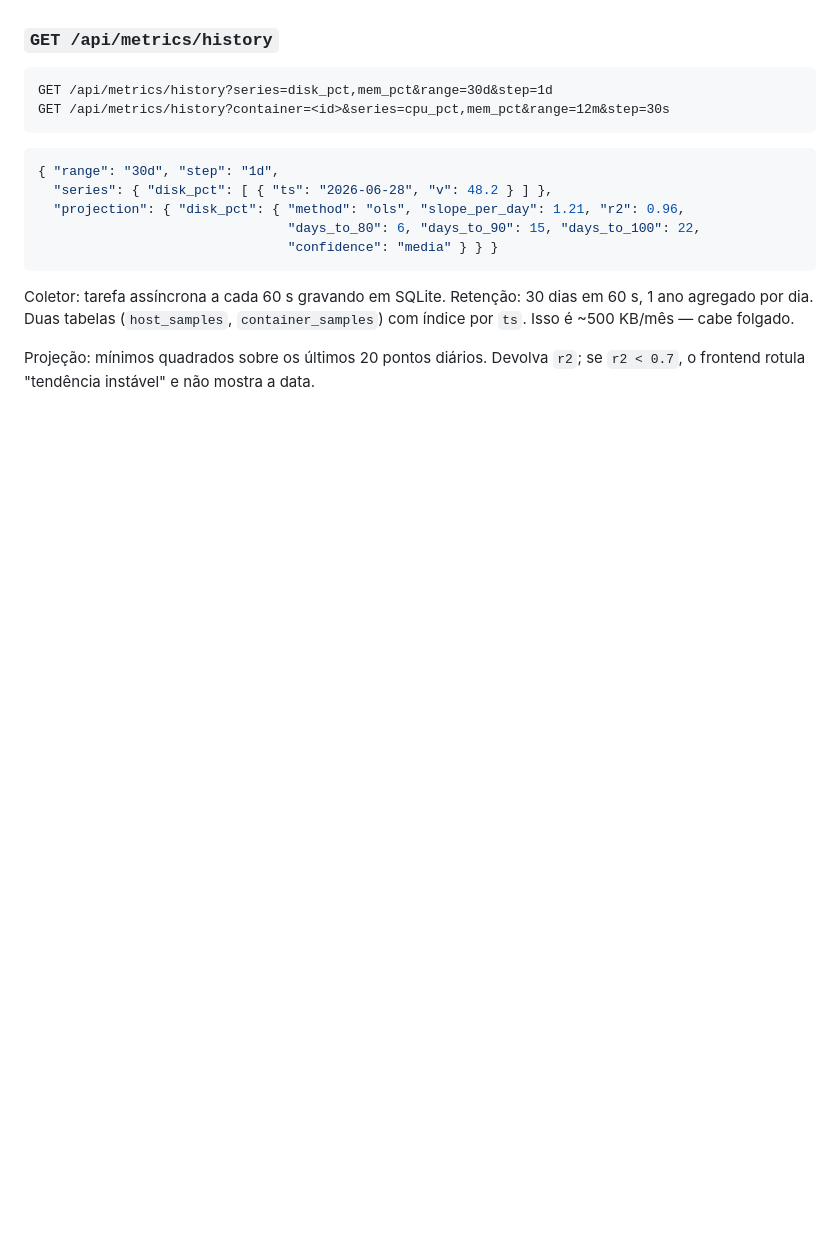
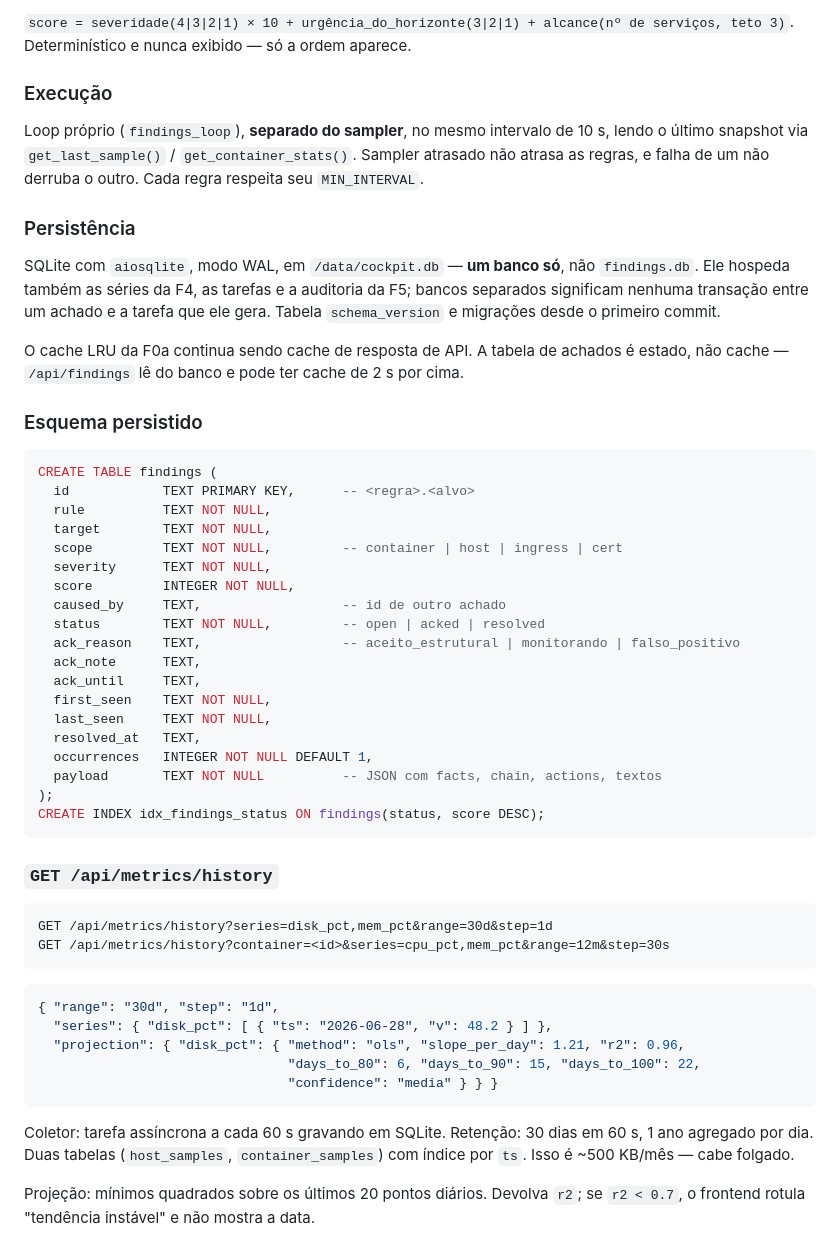
Before and after one commit to danzeroum/docker, a Markdown page: docs/design_handoff_cockpit_vps/02-backend.md, the part around one of its changes. Rendered like a GitHub page; blank space fills up the shorter version.

Commit message:
Revise findings engine specification and context
Updated the specification for the findings engine, including details on rule evaluation, context structure, and persistence schema.

````diff
--- a/docs/design_handoff_cockpit_vps/02-backend.md
+++ b/docs/design_handoff_cockpit_vps/02-backend.md
@@ -208,3 +283,45 @@ Cada regra é uma função pura `(estado) -> Finding | None`, testável isoladam
+`score = severidade(4|3|2|1) × 10 + urgência_do_horizonte(3|2|1) + alcance(nº de serviços, teto 3)`.
+Determinístico e nunca exibido — só a ordem aparece.
+
+### Execução
+
+Loop próprio (`findings_loop`), **separado do sampler**, no mesmo intervalo de 10 s, lendo o
+último snapshot via `get_last_sample()` / `get_container_stats()`. Sampler atrasado não
+atrasa as regras, e falha de um não derruba o outro. Cada regra respeita seu `MIN_INTERVAL`.
+
+### Persistência
+
+SQLite com `aiosqlite`, modo WAL, em `/data/cockpit.db` — **um banco só**, não
+`findings.db`. Ele hospeda também as séries da F4, as tarefas e a auditoria da F5; bancos
+separados significam nenhuma transação entre um achado e a tarefa que ele gera. Tabela
+`schema_version` e migrações desde o primeiro commit.
+
+O cache LRU da F0a continua sendo cache de resposta de API. A tabela de achados é estado, não
+cache — `/api/findings` lê do banco e pode ter cache de 2 s por cima.
+
+### Esquema persistido
+
+```sql
+CREATE TABLE findings (
+  id            TEXT PRIMARY KEY,      -- <regra>.<alvo>
+  rule          TEXT NOT NULL,
+  target        TEXT NOT NULL,
+  scope         TEXT NOT NULL,         -- container | host | ingress | cert
+  severity      TEXT NOT NULL,
+  score         INTEGER NOT NULL,
+  caused_by     TEXT,                  -- id de outro achado
+  status        TEXT NOT NULL,         -- open | acked | resolved
+  ack_reason    TEXT,                  -- aceito_estrutural | monitorando | falso_positivo
+  ack_note      TEXT,
+  ack_until     TEXT,
+  first_seen    TEXT NOT NULL,
+  last_seen     TEXT NOT NULL,
+  resolved_at   TEXT,
+  occurrences   INTEGER NOT NULL DEFAULT 1,
+  payload       TEXT NOT NULL          -- JSON com facts, chain, actions, textos
+);
+CREATE INDEX idx_findings_status ON findings(status, score DESC);
+```
 
 ### `GET /api/metrics/history`
 
````
Also changed, not shown: other parts of docs/design_handoff_cockpit_vps/02-backend.md (+77 -2 lines).
